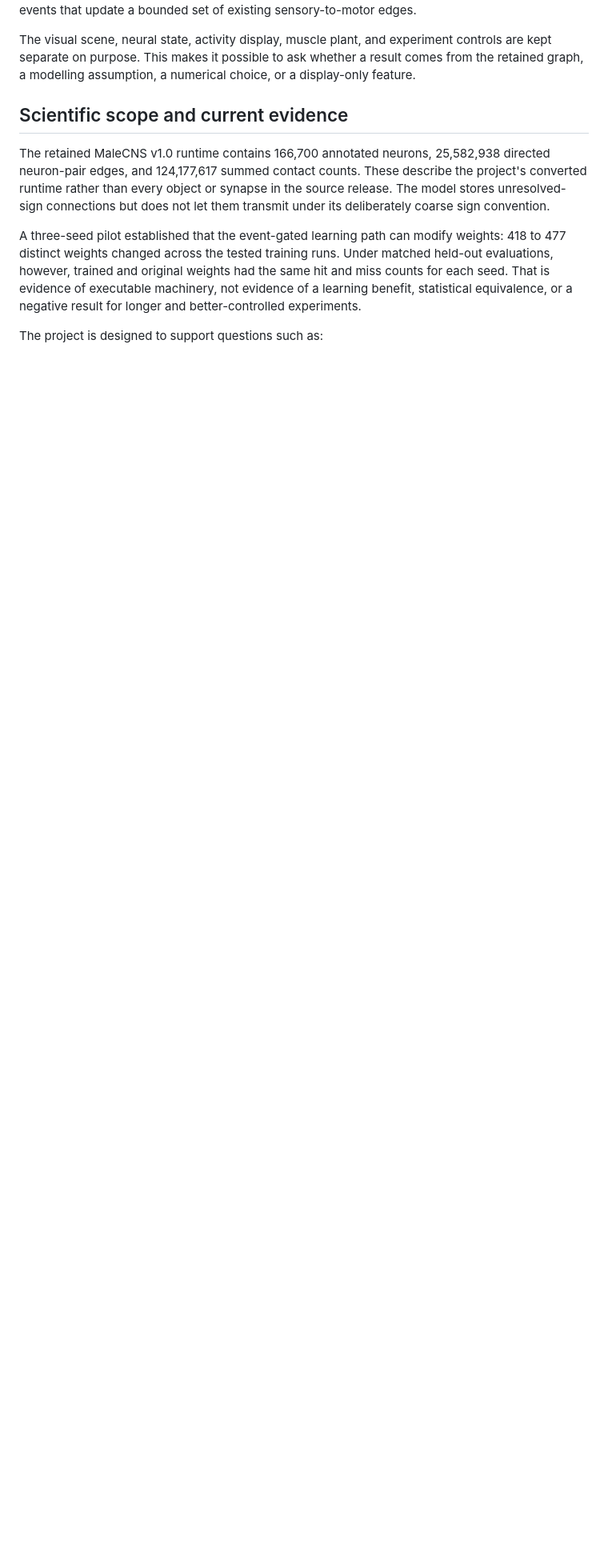
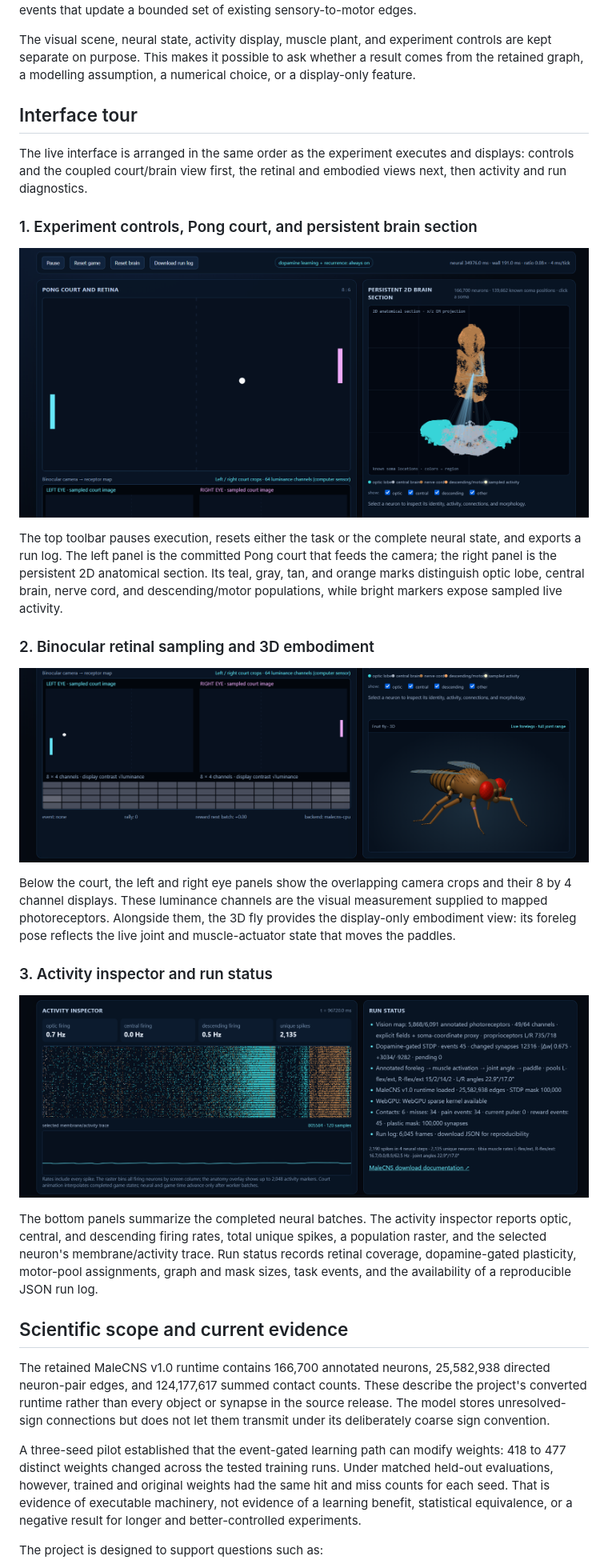
Before and after one commit to almera-vs/malecns-pong-lab, a Markdown page: README.md, the part around the change. Shown: that part at 80% size. Drawn GitHub-style; pictures changed too: docs/images/interface-activity-run-status.png (added), docs/images/interface-controls-court-brain.png (added), docs/images/interface-retina-embodiment.png (added); blank space fills up the shorter version.

Commit message:
Add annotated interface screenshots

```diff
--- a/README.md
+++ b/README.md
@@ -27,6 +27,28 @@ flowchart LR
 The browser samples the court as two overlapping image crops and reduces them to 64 luminance channels. Those channels drive annotation-matched photoreceptors; joint position and velocity drive annotation-matched proprioceptor pools. A worker owns the neural state, computes sparse activity, and returns motor-pool rates. The main thread then applies an engineered muscle activation and joint model to move the paddles. Hits and misses can create short-lived, labelled teaching events that update a bounded set of existing sensory-to-motor edges.
 
 The visual scene, neural state, activity display, muscle plant, and experiment controls are kept separate on purpose. This makes it possible to ask whether a result comes from the retained graph, a modelling assumption, a numerical choice, or a display-only feature.
+
+## Interface tour
+
+The live interface is arranged in the same order as the experiment executes and displays: controls and the coupled court/brain view first, the retinal and embodied views next, then activity and run diagnostics.
+
+### 1. Experiment controls, Pong court, and persistent brain section
+
+![Top of the experiment interface: controls, Pong court, and persistent 2D brain section](docs/images/interface-controls-court-brain.png)
+
+The top toolbar pauses execution, resets either the task or the complete neural state, and exports a run log. The left panel is the committed Pong court that feeds the camera; the right panel is the persistent 2D anatomical section. Its teal, gray, tan, and orange marks distinguish optic lobe, central brain, nerve cord, and descending/motor populations, while bright markers expose sampled live activity.
+
+### 2. Binocular retinal sampling and 3D embodiment
+
+![Middle of the experiment interface: binocular retina crops and 3D fruit-fly embodiment](docs/images/interface-retina-embodiment.png)
+
+Below the court, the left and right eye panels show the overlapping camera crops and their 8 by 4 channel displays. These luminance channels are the visual measurement supplied to mapped photoreceptors. Alongside them, the 3D fly provides the display-only embodiment view: its foreleg pose reflects the live joint and muscle-actuator state that moves the paddles.
+
+### 3. Activity inspector and run status
+
+![Bottom of the experiment interface: activity inspector and run status](docs/images/interface-activity-run-status.png)
+
+The bottom panels summarize the completed neural batches. The activity inspector reports optic, central, and descending firing rates, total unique spikes, a population raster, and the selected neuron's membrane/activity trace. Run status records retinal coverage, dopamine-gated plasticity, motor-pool assignments, graph and mask sizes, task events, and the availability of a reproducible JSON run log.
 
 ## Scientific scope and current evidence
 
```
